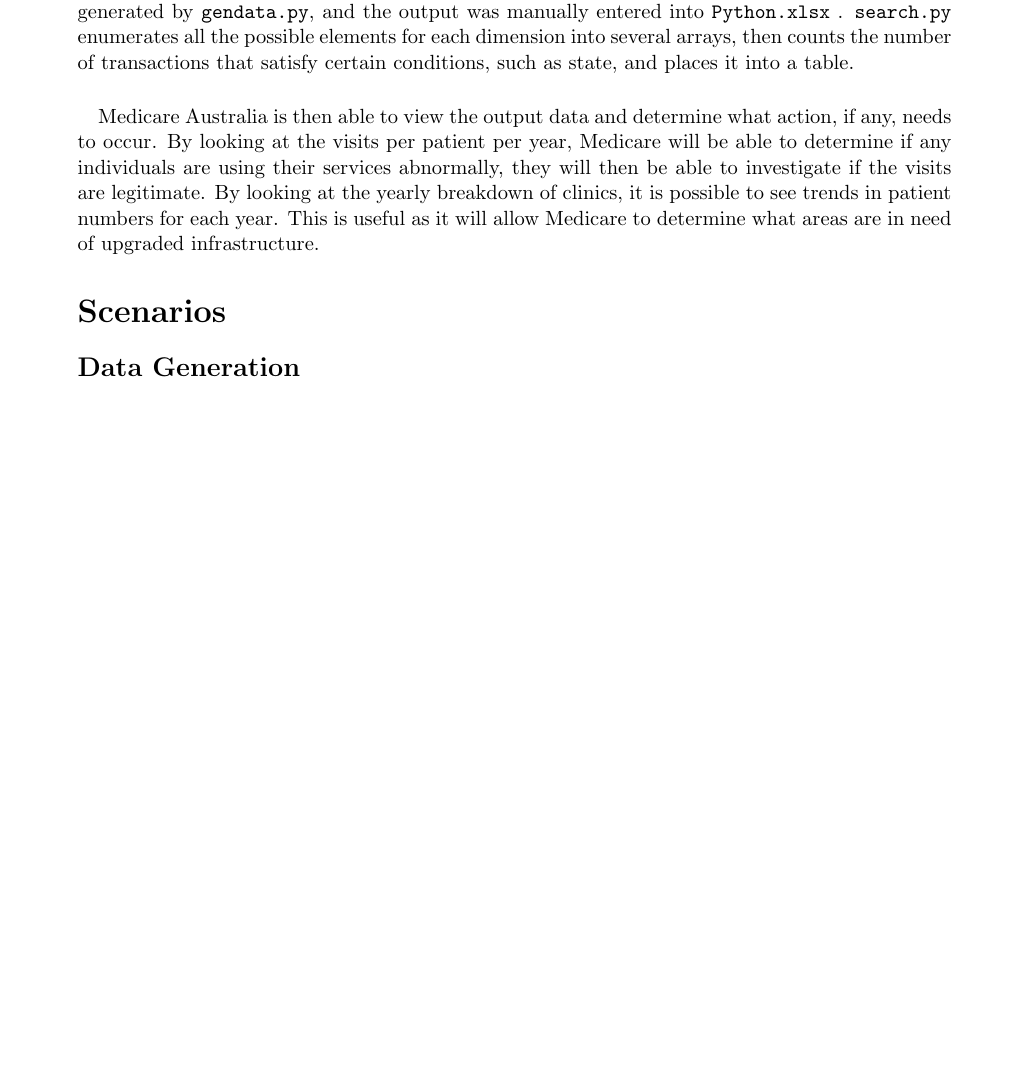
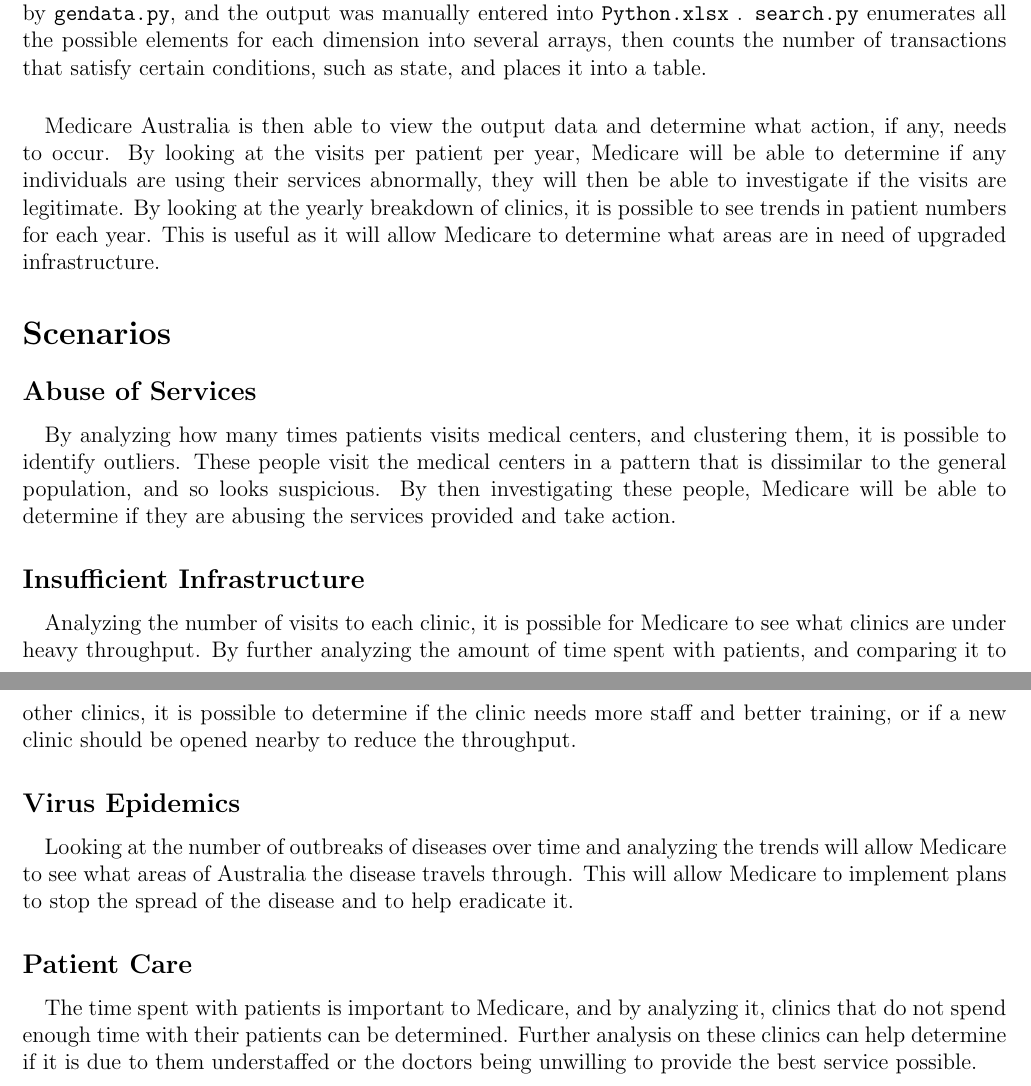
Before and after one commit to mpomery/CITS3401, a LaTeX document (project1/report/CITS3401Project1-MitchellPomery.tex): part of page 3 of 7 before the commit and two parts of pages 3 and 4 of 8 after it, the two joined at a grey line, cut so that both start at the same text, the shorter picture padded with empty space. Compiled offline with pdfLaTeX.

Commit message:
Final Report

```diff
--- a/project1/report/CITS3401Project1-MitchellPomery.tex
+++ b/project1/report/CITS3401Project1-MitchellPomery.tex
@@ -1,4 +1,4 @@
-\documentclass[a4paper,12pt,openbib]{article}
+\documentclass[a4paper,12pt,openany]{report}
 
 \usepackage{titling}
 \usepackage[margin=0.5in,headsep=0.25in,footskip=0.25in]{geometry}
@@ -142,7 +138,23 @@ The discovery of trends in diseases and referrals, and the discovery of outliers
 	This is useful as it will allow Medicare to determine what areas are in need of upgraded infrastructure.
 
 \section*{Scenarios}
-\subsection*{Data Generation}
+\subsection*{Abuse of Services}
+\paragraph{}
+	By analyzing how many times patients visits medical centers, and clustering them, it is possible to identify outliers.
+	These people visit the medical centers in a pattern that is dissimilar to the general population, and so looks suspicious.
+	By then investigating these people, Medicare will be able to determine if they are abusing the services provided and take action.
+\subsection*{Insufficient Infrastructure}
+\paragraph{}
+	Analyzing the number of visits to each clinic, it is possible for Medicare to see what clinics are under heavy throughput.
+	By further analyzing the amount of time spent with patients, and comparing it to other clinics, it is possible to determine if the clinic needs more staff and better training, or if a new clinic should be opened nearby to reduce the throughput.
+\subsection*{Virus Epidemics}
+\paragraph{}
+	Looking at the number of outbreaks of diseases over time and analyzing the trends will allow Medicare to see what areas of Australia the disease travels through.
+	This will allow Medicare to implement plans to stop the spread of the disease and to help eradicate it.
+\subsection*{Patient Care}
+\paragraph{}
+	The time spent with patients is important to Medicare, and by analyzing it, clinics that do not spend enough time with their patients can be determined.
+	Further analysis on these clinics can help determine if it is due to them understaffed or the doctors being unwilling to provide the best service possible.
 
 \clearpage
 \section*{Data Cube}
```
Also changed, not shown: project1/report/CITS3401Project1-MitchellPomery.pdf, project1/report/CITS3401Project1-MitchellPomery.tex (6 more changed lines).
